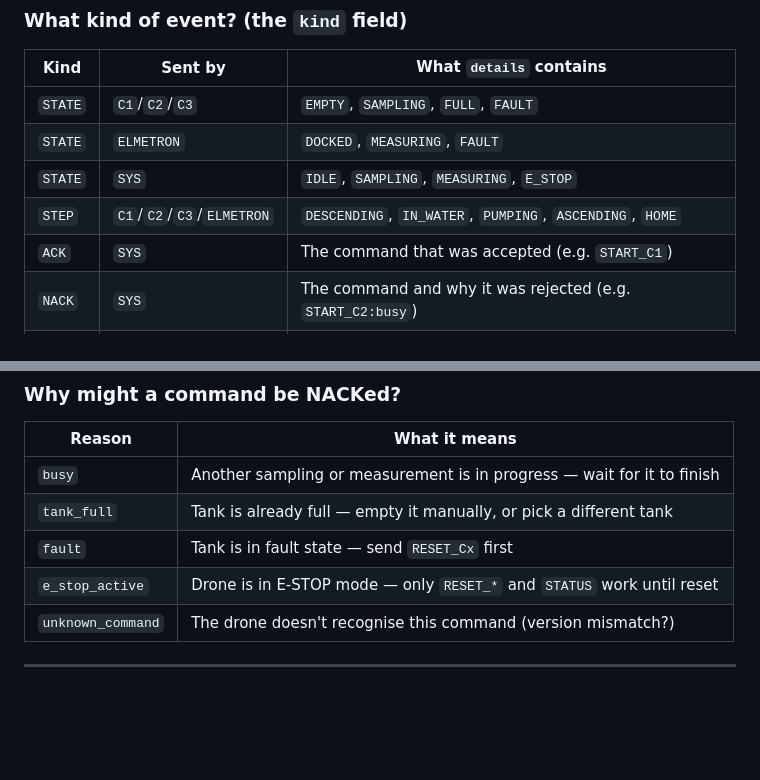
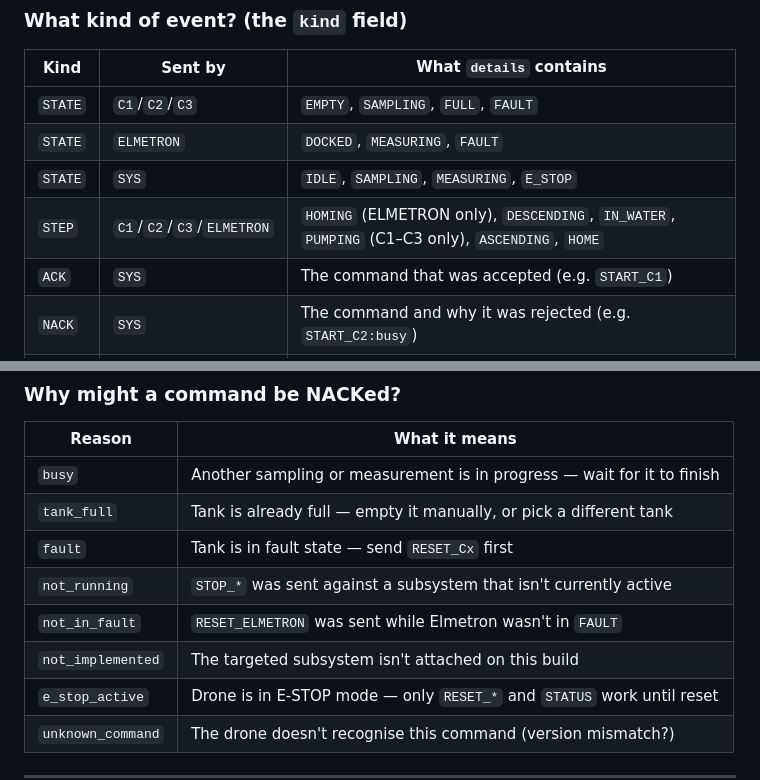
Before and after one commit to karlikp/PBL-Hydrolab, a Markdown page: docs/protocol.md, 2 parts joined by grey strips. GitHub-like rendering; blank space fills up the shorter version.

```diff
--- a/docs/protocol.md
+++ b/docs/protocol.md
@@ -166,7 +172,7 @@ EVT,<source>,<kind>,<details>*<checksum>
 | `STATE`  | `C1`/`C2`/`C3`           | `EMPTY`, `SAMPLING`, `FULL`, `FAULT` |
 | `STATE`  | `ELMETRON`               | `DOCKED`, `MEASURING`, `FAULT`      |
 | `STATE`  | `SYS`                    | `IDLE`, `SAMPLING`, `MEASURING`, `E_STOP` |
-| `STEP`   | `C1`/`C2`/`C3`/`ELMETRON`| `DESCENDING`, `IN_WATER`, `PUMPING`, `ASCENDING`, `HOME` |
+| `STEP`   | `C1`/`C2`/`C3`/`ELMETRON`| `HOMING` (ELMETRON only), `DESCENDING`, `IN_WATER`, `PUMPING` (C1–C3 only), `ASCENDING`, `HOME` |
 | `ACK`    | `SYS`                    | The command that was accepted (e.g. `START_C1`) |
 | `NACK`   | `SYS`                    | The command and why it was rejected (e.g. `START_C2:busy`) |
 | `ERROR`  | any                      | A short error description (e.g. `limit_switch_timeout`) |
@@ -254,6 +265,9 @@ keep listening for the follow-up `STEP` and `STATE` events.
 | `busy`              | Another sampling or measurement is in progress — wait for it to finish |
 | `tank_full`         | Tank is already full — empty it manually, or pick a different tank   |
 | `fault`             | Tank is in fault state — send `RESET_Cx` first                       |
+| `not_running`       | `STOP_*` was sent against a subsystem that isn't currently active   |
+| `not_in_fault`      | `RESET_ELMETRON` was sent while Elmetron wasn't in `FAULT`           |
+| `not_implemented`   | The targeted subsystem isn't attached on this build                 |
 | `e_stop_active`     | Drone is in E-STOP mode — only `RESET_*` and `STATUS` work until reset |
 | `unknown_command`   | The drone doesn't recognise this command (version mismatch?)         |
 
```
Also changed, not shown: other parts of docs/protocol.md (+23 -12 lines).
